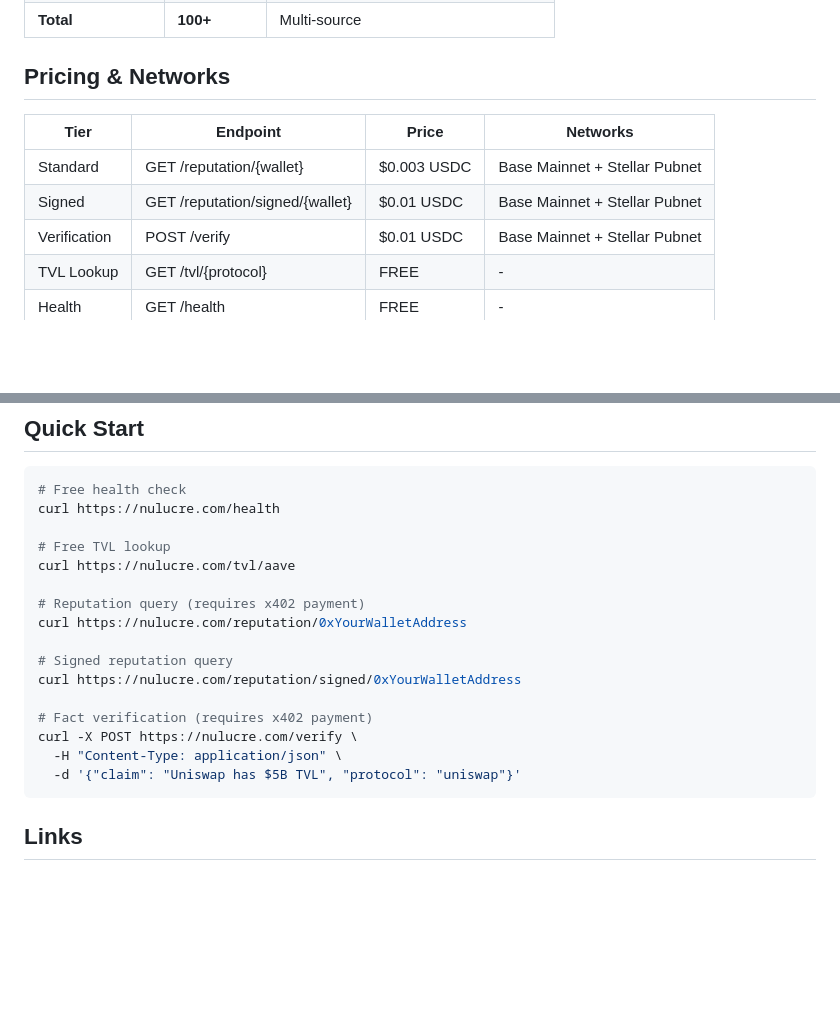
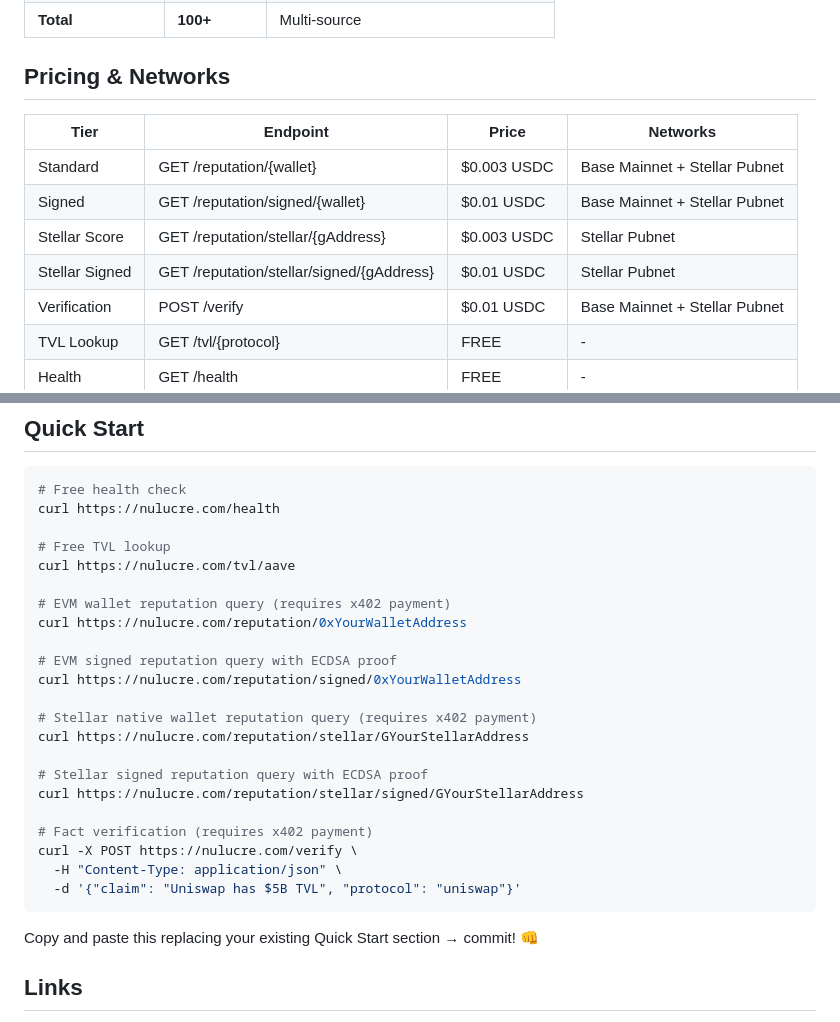
Before and after one commit to vjshaw/nulucre-agents, a Markdown page: README.md, 2 parts joined by grey strips. GitHub-like rendering; blank space fills up the shorter version.

````diff
--- a/README.md
+++ b/README.md
@@ -20,11 +20,12 @@ The credit score for crypto wallets. Returns a 0-100 trust score across 81+ chai
 | **Total** | **100+** | Multi-source |
 
 ## Pricing & Networks
-
 | Tier | Endpoint | Price | Networks |
 |------|----------|-------|---------|
 | Standard | GET /reputation/{wallet} | $0.003 USDC | Base Mainnet + Stellar Pubnet |
 | Signed | GET /reputation/signed/{wallet} | $0.01 USDC | Base Mainnet + Stellar Pubnet |
+| Stellar Score | GET /reputation/stellar/{gAddress} | $0.003 USDC | Stellar Pubnet |
+| Stellar Signed | GET /reputation/stellar/signed/{gAddress} | $0.01 USDC | Stellar Pubnet |
 | Verification | POST /verify | $0.01 USDC | Base Mainnet + Stellar Pubnet |
 | TVL Lookup | GET /tvl/{protocol} | FREE | - |
 | Health | GET /health | FREE | - |
@@ -179,11 +180,17 @@ curl https://nulucre.com/health
 # Free TVL lookup
 curl https://nulucre.com/tvl/aave
 
-# Reputation query (requires x402 payment)
+# EVM wallet reputation query (requires x402 payment)
 curl https://nulucre.com/reputation/0xYourWalletAddress
 
-# Signed reputation query
+# EVM signed reputation query with ECDSA proof
 curl https://nulucre.com/reputation/signed/0xYourWalletAddress
+
+# Stellar native wallet reputation query (requires x402 payment)
+curl https://nulucre.com/reputation/stellar/GYourStellarAddress
+
+# Stellar signed reputation query with ECDSA proof
+curl https://nulucre.com/reputation/stellar/signed/GYourStellarAddress
 
 # Fact verification (requires x402 payment)
 curl -X POST https://nulucre.com/verify \
@@ -191,6 +198,7 @@ curl -X POST https://nulucre.com/verify \
   -d '{"claim": "Uniswap has $5B TVL", "protocol": "uniswap"}'
 ```
 
+Copy and paste this replacing your existing Quick Start section → commit! 👊
 ## Links
 
 - 🌐 Website: https://nulucre.com
````
